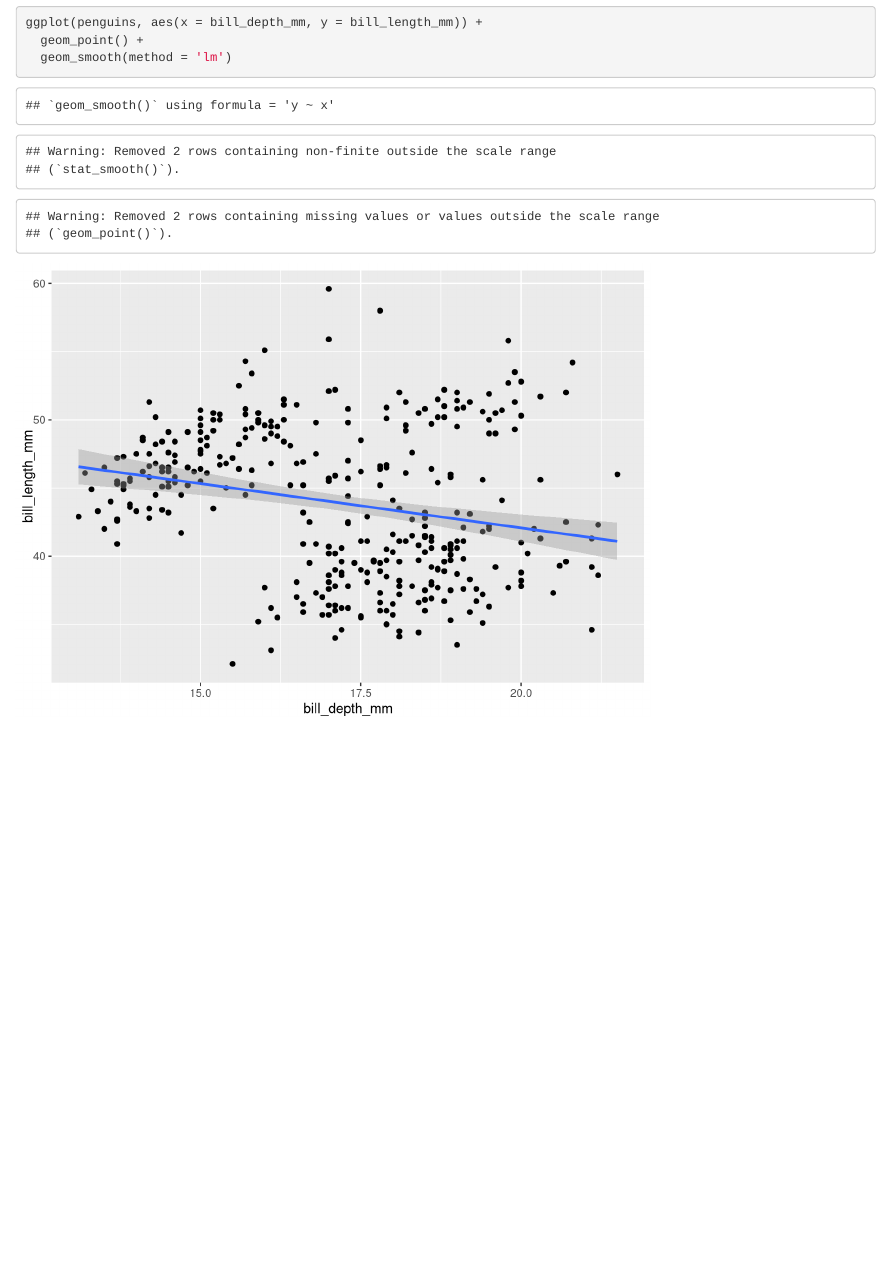
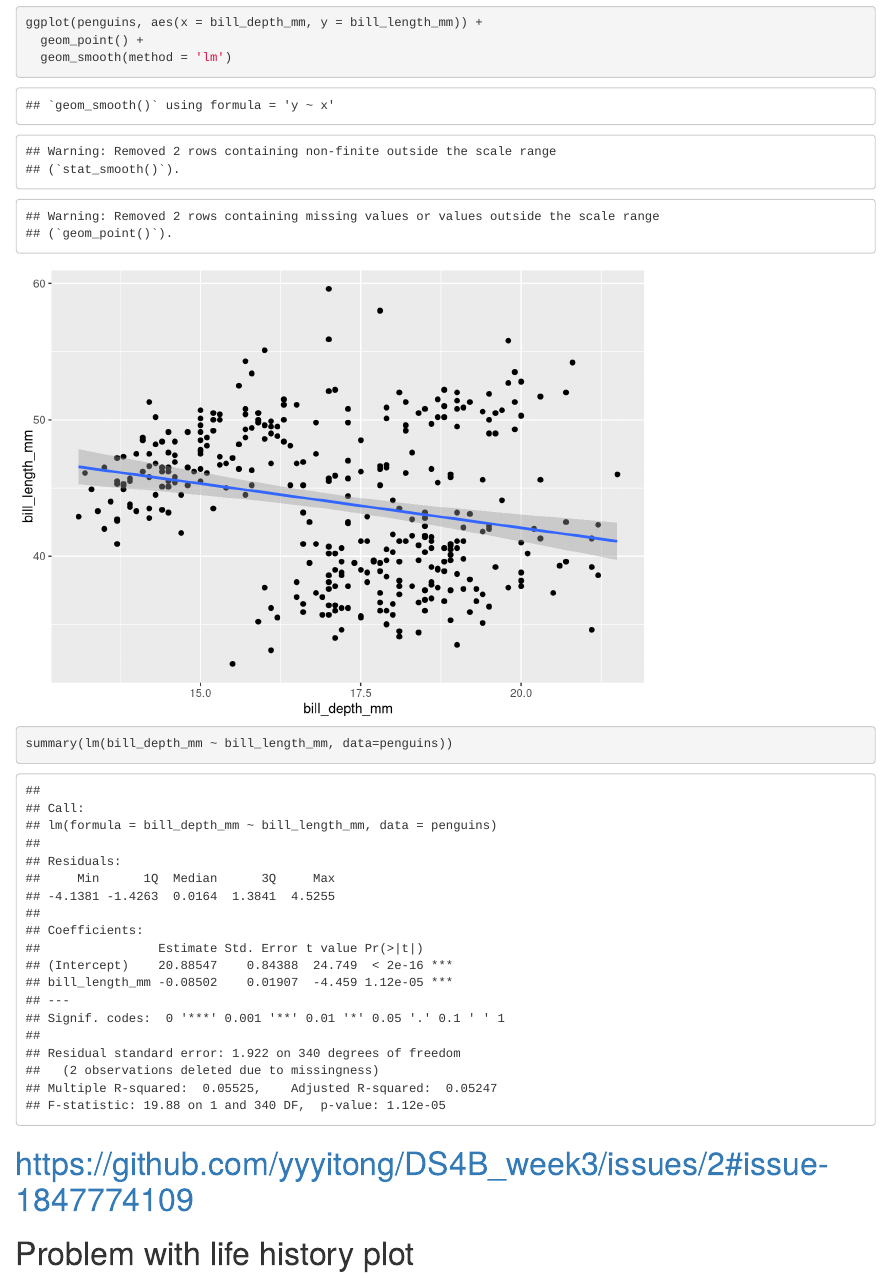
Before and after one commit to ShunyiYang/DS4B_week3, an R Markdown document (penguins.Rmd): the page in a window 1100 px wide, from 1300 px down. Rendered offline with R 4.5, knitr and Pandoc, with nearby package versions.

Commit message:
Add comments

````diff
--- a/penguins.Rmd
+++ b/penguins.Rmd
@@ -17,3 +17,8 @@ ggplot(penguins, aes(x = bill_depth_mm, y = bill_length_mm)) +
   geom_point() +
   geom_smooth(method = 'lm')
 ```
+```{r}
+summary(lm(bill_depth_mm ~ bill_length_mm, data=penguins))
+```
+# https://github.com/yyyitong/DS4B_week3/issues/2#issue-1847774109
+# Problem with life history plot
````
Also changed, not shown: penguins.html.
